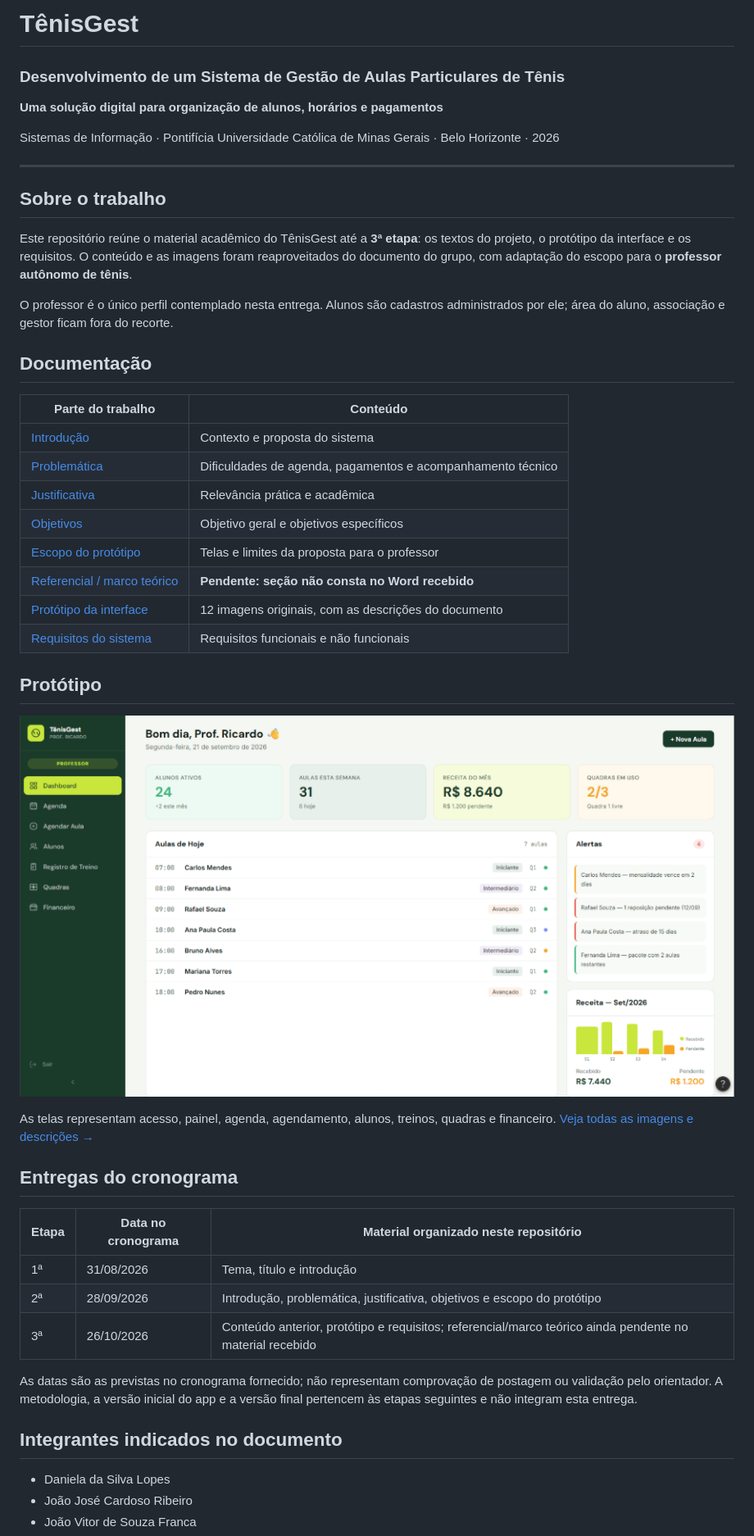
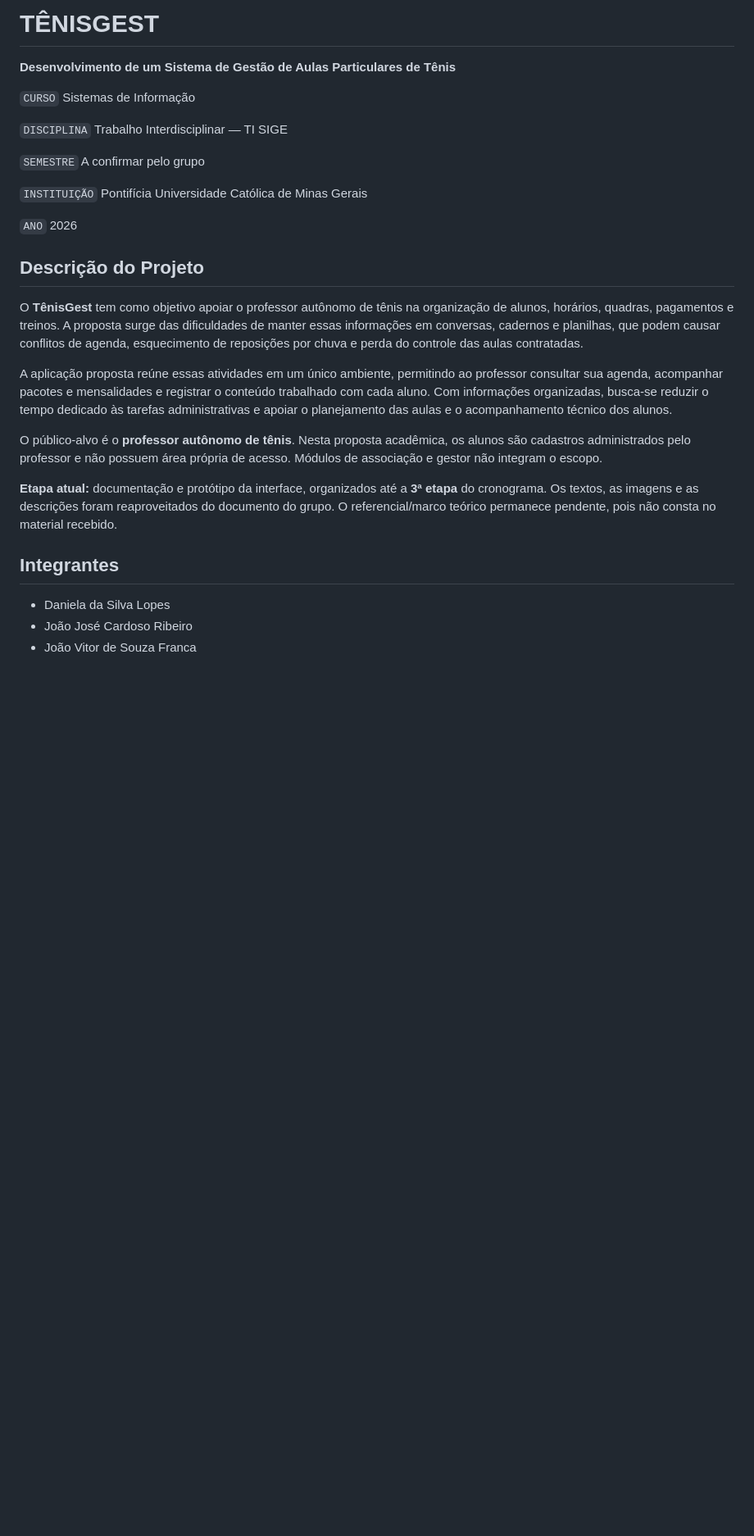
Before and after one commit to ReneGFN/tenisgest-academico, a Markdown page: README.md, the part around one of its changes. Shown at 82% size. GitHub-like rendering; blank space fills up the shorter version.

```diff
--- a/README.md
+++ b/README.md
@@ -1,49 +1,28 @@
-# TênisGest
+# TÊNISGEST
 
-### Desenvolvimento de um Sistema de Gestão de Aulas Particulares de Tênis
+**Desenvolvimento de um Sistema de Gestão de Aulas Particulares de Tênis**
 
-**Uma solução digital para organização de alunos, horários e pagamentos**
+`CURSO` Sistemas de Informação
 
-Sistemas de Informação · Pontifícia Universidade Católica de Minas Gerais · Belo Horizonte · 2026
+`DISCIPLINA` Trabalho Interdisciplinar — TI SIGE
 
----
+`SEMESTRE` A confirmar pelo grupo
 
-## Sobre o trabalho
+`INSTITUIÇÃO` Pontifícia Universidade Católica de Minas Gerais
 
-Este repositório reúne o material acadêmico do TênisGest até a **3ª etapa**: os textos do projeto, o protótipo da interface e os requisitos. O conteúdo e as imagens foram reaproveitados do documento do grupo, com adaptação do escopo para o **professor autônomo de tênis**.
+`ANO` 2026
 
-O professor é o único perfil contemplado nesta entrega. Alunos são cadastros administrados por ele; área do aluno, associação e gestor ficam fora do recorte.
+## Descrição do Projeto
 
-## Documentação
+O **TênisGest** tem como objetivo apoiar o professor autônomo de tênis na organização de alunos, horários, quadras, pagamentos e treinos. A proposta surge das dificuldades de manter essas informações em conversas, cadernos e planilhas, que podem causar conflitos de agenda, esquecimento de reposições por chuva e perda do controle das aulas contratadas.
 
-| Parte do trabalho | Conteúdo |
-| --- | --- |
-| [Introdução](docs/introducao.md) | Contexto e proposta do sistema |
-| [Problemática](docs/problematica.md) | Dificuldades de agenda, pagamentos e acompanhamento técnico |
-| [Justificativa](docs/justificativa.md) | Relevância prática e acadêmica |
-| [Objetivos](docs/objetivos.md) | Objetivo geral e objetivos específicos |
-| [Escopo do protótipo](docs/escopo.md) | Telas e limites da proposta para o professor |
-| [Referencial / marco teórico](docs/referencial-teorico.md) | **Pendente: seção não consta no Word recebido** |
-| [Protótipo da interface](docs/prototipo.md) | 12 imagens originais, com as descrições do documento |
-| [Requisitos do sistema](docs/requisitos.md) | Requisitos funcionais e não funcionais |
+A aplicação proposta reúne essas atividades em um único ambiente, permitindo ao professor consultar sua agenda, acompanhar pacotes e mensalidades e registrar o conteúdo trabalhado com cada aluno. Com informações organizadas, busca-se reduzir o tempo dedicado às tarefas administrativas e apoiar o planejamento das aulas e o acompanhamento técnico dos alunos.
 
-## Protótipo
+O público-alvo é o **professor autônomo de tênis**. Nesta proposta acadêmica, os alunos são cadastros administrados pelo professor e não possuem área própria de acesso. Módulos de associação e gestor não integram o escopo.
 
-![Figura 2 — Dashboard da área do professor](docs/imagens/02-dashboard.png)
+**Etapa atual:** documentação e protótipo da interface, organizados até a **3ª etapa** do cronograma. Os textos, as imagens e as descrições foram reaproveitados do documento do grupo. O referencial/marco teórico permanece pendente, pois não consta no material recebido.
 
-As telas representam acesso, painel, agenda, agendamento, alunos, treinos, quadras e financeiro. [Veja todas as imagens e descrições →](docs/prototipo.md)
-
-## Entregas do cronograma
-
-| Etapa | Data no cronograma | Material organizado neste repositório |
-| --- | --- | --- |
-| 1ª | 31/08/2026 | Tema, título e introdução |
-| 2ª | 28/09/2026 | Introdução, problemática, justificativa, objetivos e escopo do protótipo |
-| 3ª | 26/10/2026 | Conteúdo anterior, protótipo e requisitos; referencial/marco teórico ainda pendente no material recebido |
-
-As datas são as previstas no cronograma fornecido; não representam comprovação de postagem ou validação pelo orientador. A metodologia, a versão inicial do app e a versão final pertencem às etapas seguintes e não integram esta entrega.
-
-## Integrantes indicados no documento
+## Integrantes
 
 - Daniela da Silva Lopes
 - João José Cardoso Ribeiro
```
Also changed, not shown: other parts of README.md (+61 -19 lines).
